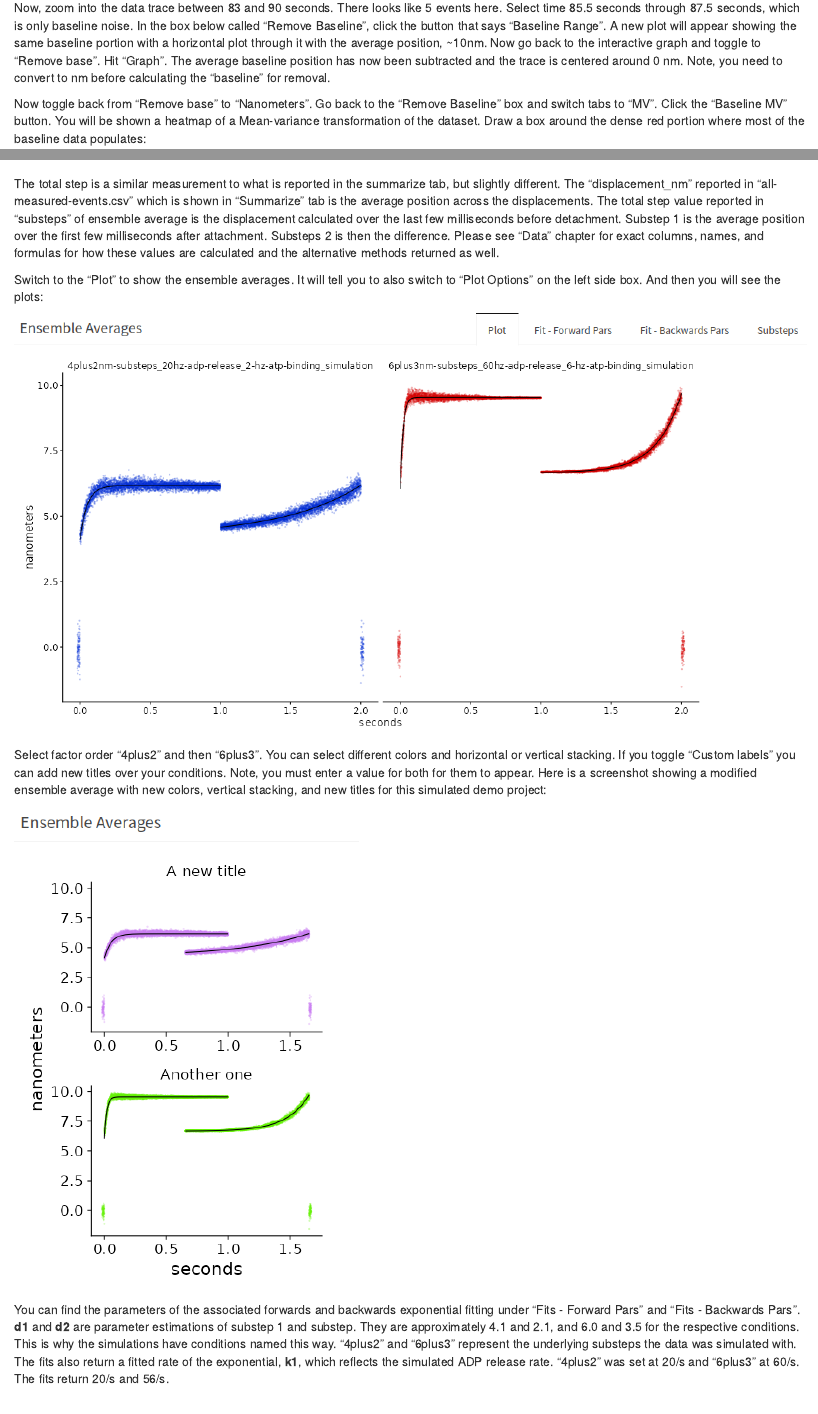
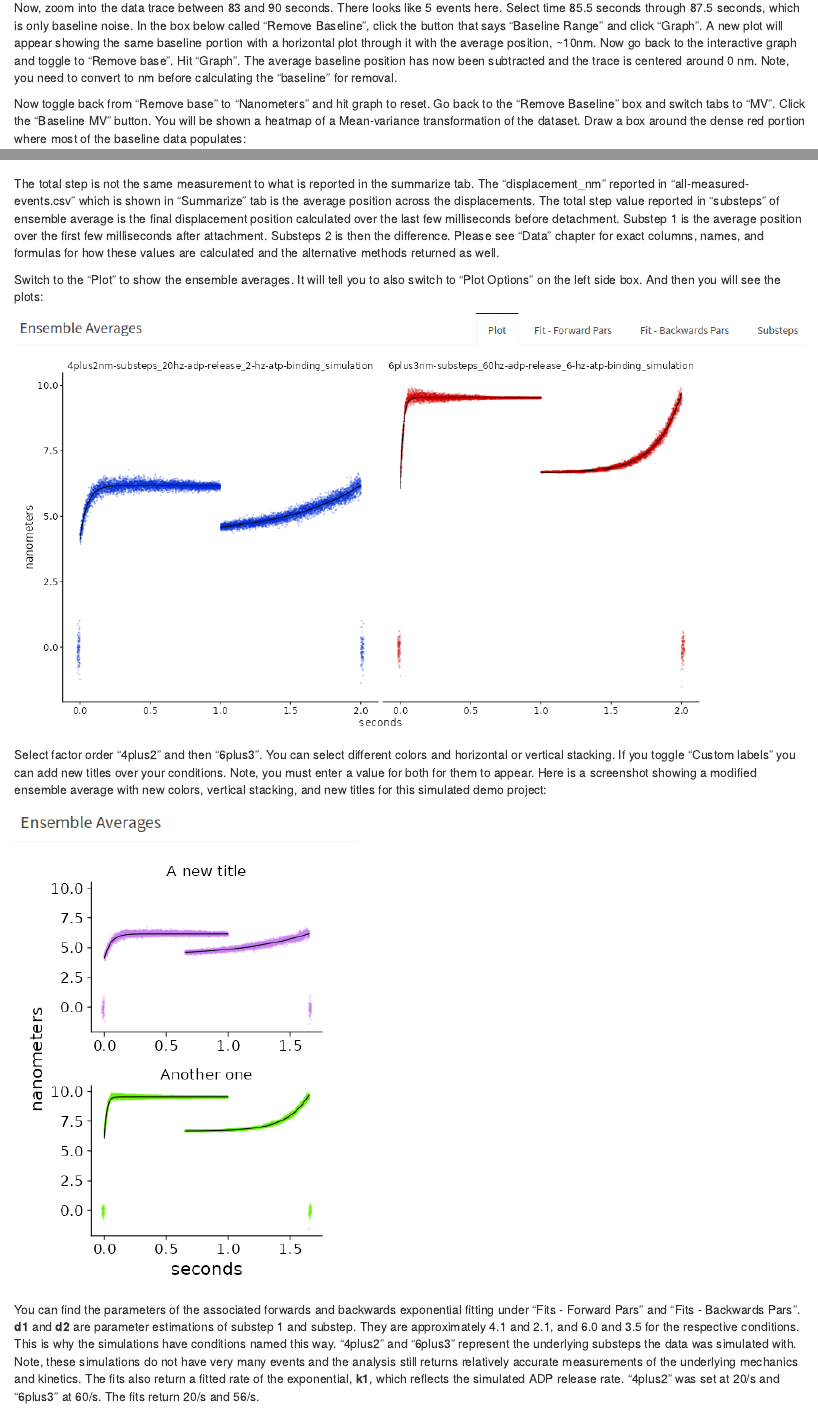
Before and after one commit to brentscott93/myolab.org, an R Markdown document (static/software/lasertrapr-bookdown-code/index.Rmd): the page in a window 1100 px wide, from 1760 px down, and a second part further down, joined at a grey line. Rendered offline with R 4.5, knitr and Pandoc, with nearby package versions; drawn as R Markdown's standard HTML page in place of the format the file asks for.

Commit message:
"update docs"

```diff
--- a/static/software/lasertrapr-bookdown-code/index.Rmd
+++ b/static/software/lasertrapr-bookdown-code/index.Rmd
@@ -78,13 +78,13 @@ This trace was generated so it looks like an actin filament "snapping". You cann
 
 Highlight the end where the "filament snaps", the portions of the signal where there is an extremely large displacement in the baseline signal and no "binding events" occur after. About 304.8 seconds until the end. Click "Cut". It will ask if you really want to do this. Click "Yes, Cut". The graph will auto-refresh. Sometimes it does not show the updated graph after auto-update. Just manually click "Graph" again and it will display properly.
 
- This trace is already to go because it is already in nm and centered around 0 nm. Save the data trace using the "Save Processed Data". Select "None", "Yes", and "0.04" pN/nm. Click save.
+This trace is already to go because it is already in nm and centered around 0 nm. Save the data trace using the "Save Processed Data". Select "None", "Yes", and "0.04" pN/nm. Click save.
 
 Use the folder manager to select "obs-02".
 
-Now, zoom into the data trace between 83 and 90 seconds. There looks like 5 events here. Select time 85.5 seconds through 87.5 seconds, which is only baseline noise. In the box below called "Remove Baseline", click the button that says "Baseline Range". A new plot will appear showing the same baseline portion with a horizontal plot through it with the average position, ~10nm. Now go back to the interactive graph and toggle to "Remove base". Hit "Graph". The average baseline position has now been subtracted and the trace is centered around 0 nm. Note, you need to convert to nm before calculating the "baseline" for removal.
+Now, zoom into the data trace between 83 and 90 seconds. There looks like 5 events here. Select time 85.5 seconds through 87.5 seconds, which is only baseline noise. In the box below called "Remove Baseline", click the button that says "Baseline Range" and click "Graph". A new plot will appear showing the same baseline portion with a horizontal plot through it with the average position, ~10nm. Now go back to the interactive graph and toggle to "Remove base". Hit "Graph". The average baseline position has now been subtracted and the trace is centered around 0 nm. Note, you need to convert to nm before calculating the "baseline" for removal.
 
-Now toggle back from "Remove base" to "Nanometers". Go back to the "Remove Baseline" box and switch tabs to "MV". Click the "Baseline MV" button. You will be shown a heatmap of a Mean-variance transformation of the dataset. Draw a box around the dense red portion where most of the baseline data populates:
+Now toggle back from "Remove base" to "Nanometers" and hit graph to reset. Go back to the "Remove Baseline" box and switch tabs to "MV". Click the "Baseline MV" button. You will be shown a heatmap of a Mean-variance transformation of the dataset. Draw a box around the dense red portion where most of the baseline data populates:
 
 ![](images/removing-mv.png)
 
@@ -161,7 +161,7 @@ The "Substeps" is an additional analysis of the displacements and substeps for e
 
 ![](images/ea-substeps.png)
 
-The total step is a similar measurement to what is reported in the summarize tab, but slightly different. The "displacement_nm" reported in "all-measured-events.csv" which is shown in "Summarize" tab is the average position across the displacements. The total step value reported in "substeps" of ensemble average is the displacement calculated over the last few milliseconds before detachment. Substep 1 is the average position over the first few milliseconds after attachment. Substeps 2 is then the difference. Please see "Data" chapter for exact columns, names, and formulas for how these values are calculated and the alternative methods returned as well.
+The total step is not the same measurement to what is reported in the summarize tab. The "displacement_nm" reported in "all-measured-events.csv" which is shown in "Summarize" tab is the average position across the displacements. The total step value reported in "substeps" of ensemble average is the final displacement position calculated over the last few milliseconds before detachment. Substep 1 is the average position over the first few milliseconds after attachment. Substeps 2 is then the difference. Please see "Data" chapter for exact columns, names, and formulas for how these values are calculated and the alternative methods returned as well.
 
 Switch to the "Plot" to show the ensemble averages. It will tell you to also switch to "Plot Options" on the left side box. And then you will see the plots:
 
@@ -172,7 +172,7 @@ Select factor order "4plus2" and then "6plus3". You can select different colors
 ![](images/demo-ea.png)
 
 
-You can find the parameters of the associated forwards and backwards exponential fitting under "Fits - Forward Pars" and "Fits - Backwards Pars". **d1** and **d2** are parameter estimations of substep 1 and substep. They are approximately 4.1 and 2.1, and 6.0 and 3.5 for the respective conditions. This is why the simulations have conditions named this way. "4plus2" and "6plus3" represent the underlying substeps the data was simulated with. The fits also return a fitted rate of the exponential, **k1**, which reflects the simulated ADP release rate. "4plus2" was set at 20/s and "6plus3" at 60/s. The fits return 20/s and 56/s.
+You can find the parameters of the associated forwards and backwards exponential fitting under "Fits - Forward Pars" and "Fits - Backwards Pars". **d1** and **d2** are parameter estimations of substep 1 and substep. They are approximately 4.1 and 2.1, and 6.0 and 3.5 for the respective conditions. This is why the simulations have conditions named this way. "4plus2" and "6plus3" represent the underlying substeps the data was simulated with. Note, these simulations do not have very many events and the analysis still returns relatively accurate measurements of the underlying mechanics and kinetics. The fits also return a fitted rate of the exponential, **k1**, which reflects the simulated ADP release rate. "4plus2" was set at 20/s and "6plus3" at 60/s. The fits return 20/s and 56/s.
 
 The backwards ensembles also provide an estimate of **d1** and **d2**, the underlying substeps, but their associated rate, **k2**, reflect the rate of ATP induced dissociation under the solution conditions of the experiments. In the simulations they were set at 2/s and 6/s and the fitted parameters are 1.8/s and 5.5/s.
 
```
Also changed, not shown: static/software/lasertrapr-bookdown-code/index.Rmd (6 more changed lines).
